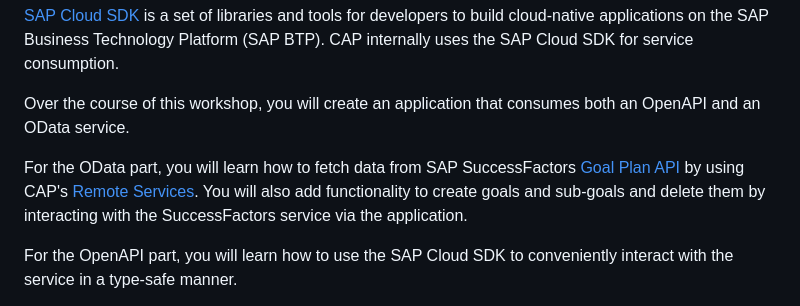
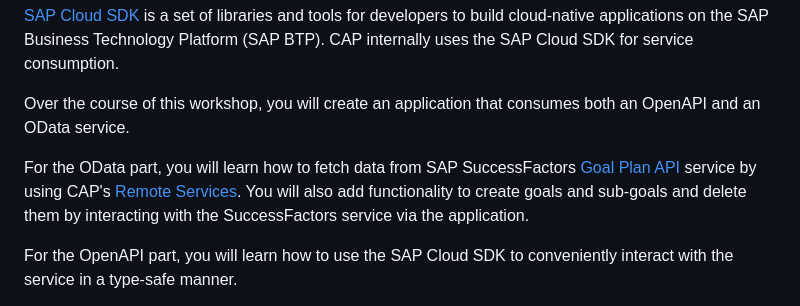
Before and after one commit to SAP-samples/teched2023-AD266, a Markdown page: README.md, the part around the change. Drawn GitHub-style.

```diff
--- a/README.md
+++ b/README.md
@@ -19,7 +19,7 @@ CAP internally uses the SAP Cloud SDK for service consumption.
 
 Over the course of this workshop, you will create an application that consumes both an OpenAPI and an OData service.
 
-For the OData part, you will learn how to fetch data from SAP SuccessFactors [Goal Plan API](https://api.sap.com/api/PerformanceandGoalsPMGM/overview) by using CAP's [Remote Services](https://cap.cloud.sap/docs/java/remote-services#configuring-remote-services).
+For the OData part, you will learn how to fetch data from SAP SuccessFactors [Goal Plan API](https://api.sap.com/api/PerformanceandGoalsPMGM/overview) service by using CAP's [Remote Services](https://cap.cloud.sap/docs/java/remote-services#configuring-remote-services).
 You will also add functionality to create goals and sub-goals and delete them by interacting with the SuccessFactors service via the application.
 
 For the OpenAPI part, you will learn how to use the SAP Cloud SDK to conveniently interact with the service in a type-safe manner.
```
